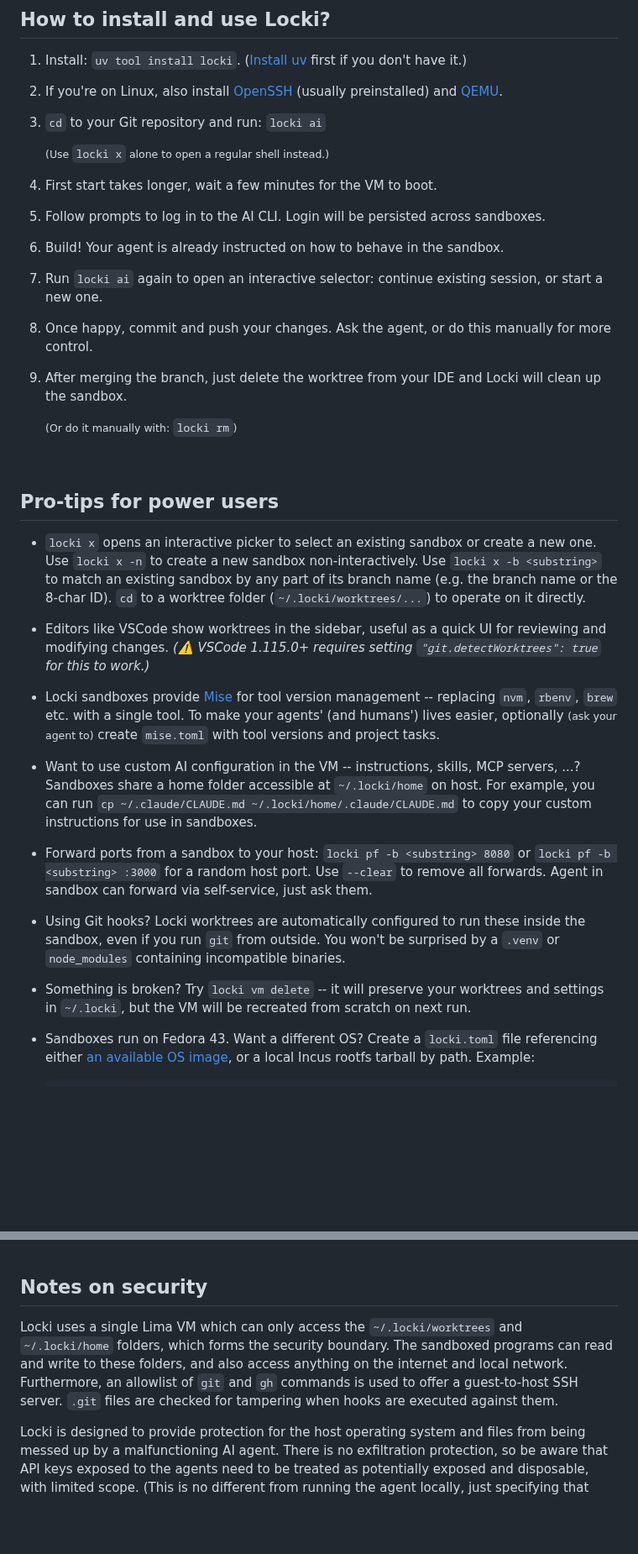
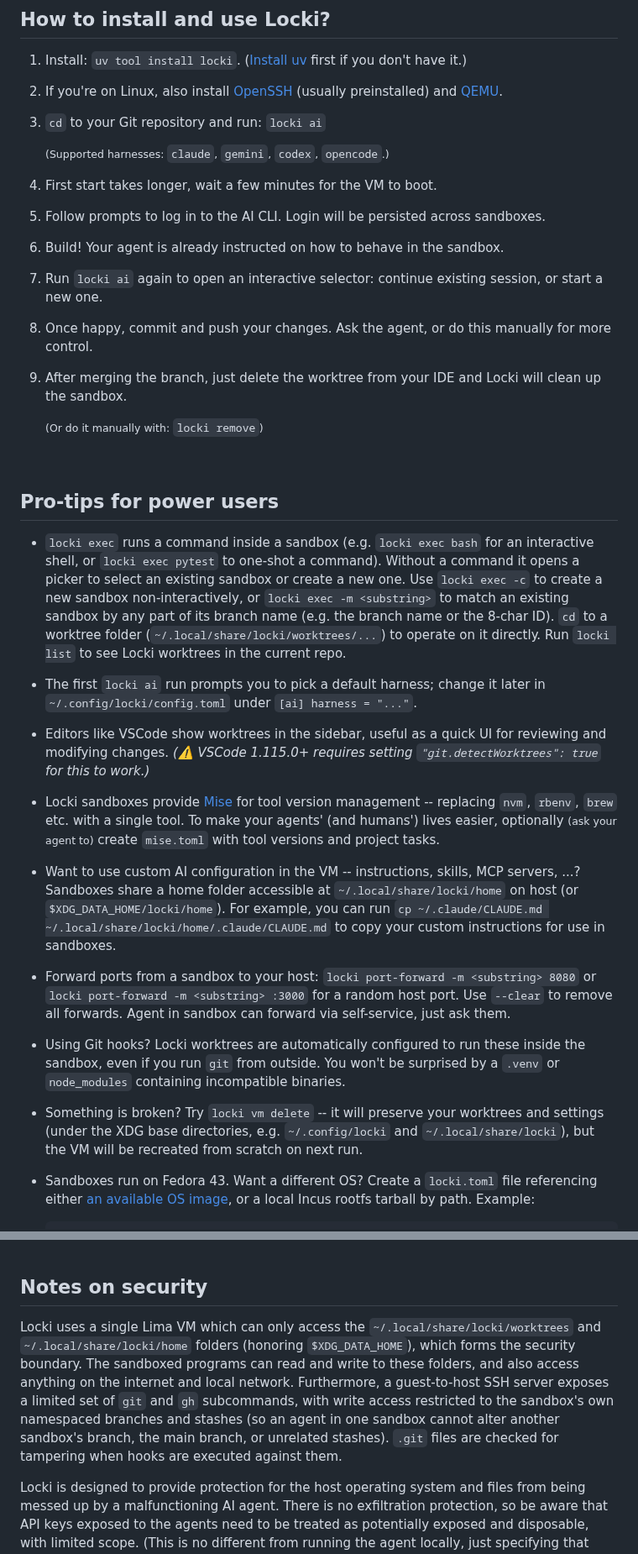
Before and after one commit to JanPokorny/locki, a Markdown page: README.md, 2 parts joined by grey strips. Shown at 84% size. GitHub-like rendering; blank space fills up the shorter version.

Commit message:
docs: sync README CLI flags with v0.0.9 (#23)
* docs: sync README CLI flags with v0.0.9

Update `-n`/`-b` flags in README examples to `-c`/`-m`, matching the
current CLI surface for `locki x` and `locki pf`.

https://claude.ai/code/session_013WYw1gMYs3RFxDvzkny4vz

* docs: update README paths for XDG base directories

Replace `~/.locki/*` references with XDG-compliant paths
(`~/.local/share/locki/*` for data, `~/.config/locki` for config) to
match the current path layout in src/locki/paths.py.

https://claude.ai/code/session_013WYw1gMYs3RFxDvzkny4vz

* docs: document ls, harnesses, and clarify git scope

- Add pro-tips mention of `locki ls` for listing worktrees.
- List supported AI harnesses and how to set the default via user
  config.
- Clarify in security notes that write access through the self-service
  SSH proxy is limited to the sandbox's own namespaced branches and
  stashes.

https://claude.ai/code/session_013WYw1gMYs3RFxDvzkny4vz

* docs: prefer full command names; move harness list to tutorial

- Replace the shell-mode aside in the tutorial with the list of
  supported harnesses, which readers are more likely to need at that
  point.
- Expand the `locki exec` pro-tip so it properly introduces the command
  with example usages.
- Swap short aliases (`x`, `pf`, `rm`, `ls`) for the full names
  (`exec`, `port-forward`, `remove`, `list`) outside of the width-
  constrained comparison table.

https://claude.ai/code/session_013WYw1gMYs3RFxDvzkny4vz

---------

```diff
--- a/README.md
+++ b/README.md
@@ -105,7 +105,7 @@ Case study: [Kagenti ADK](https://github.com/kagenti/adk) uses Locki to run a fu
 
     <small>
 
-    (Use `locki x` alone to open a regular shell instead.)
+    (Supported harnesses: `claude`, `gemini`, `codex`, `opencode`.)
 
     </small>
 1. First start takes longer, wait a few minutes for the VM to boot.
@@ -117,7 +117,7 @@ Case study: [Kagenti ADK](https://github.com/kagenti/adk) uses Locki to run a fu
 
     <small>
 
-    (Or do it manually with: `locki rm`)
+    (Or do it manually with: `locki remove`)
 
     </small>
 
@@ -125,20 +125,22 @@ Case study: [Kagenti ADK](https://github.com/kagenti/adk) uses Locki to run a fu
 
 ## Pro-tips for power users
 
-- `locki x` opens an interactive picker to select an existing sandbox or create a new one. Use `locki x -n` to create a new sandbox non-interactively. Use `locki x -b <substring>` to match an existing sandbox by any part of its branch name (e.g. the branch name or the 8-char ID). `cd` to a worktree folder (`~/.locki/worktrees/...`) to operate on it directly.
+- `locki exec` runs a command inside a sandbox (e.g. `locki exec bash` for an interactive shell, or `locki exec pytest` to one-shot a command). Without a command it opens a picker to select an existing sandbox or create a new one. Use `locki exec -c` to create a new sandbox non-interactively, or `locki exec -m <substring>` to match an existing sandbox by any part of its branch name (e.g. the branch name or the 8-char ID). `cd` to a worktree folder (`~/.local/share/locki/worktrees/...`) to operate on it directly. Run `locki list` to see Locki worktrees in the current repo.
+
+- The first `locki ai` run prompts you to pick a default harness; change it later in `~/.config/locki/config.toml` under `[ai] harness = "..."`.
 
 - Editors like VSCode show worktrees in the sidebar, useful as a quick UI for reviewing and modifying changes.
   *(⚠️ VSCode 1.115.0+ requires setting `"git.detectWorktrees": true` for this to work.)*
 
 - Locki sandboxes provide [Mise](https://mise.jdx.dev) for tool version management -- replacing `nvm`, `rbenv`, `brew` etc. with a single tool. To make your agents' (and humans') lives easier, optionally <small>(ask your agent to)</small> create `mise.toml` with tool versions and project tasks.
 
-- Want to use custom AI configuration in the VM -- instructions, skills, MCP servers, ...? Sandboxes share a home folder accessible at `~/.locki/home` on host. For example, you can run `cp ~/.claude/CLAUDE.md ~/.locki/home/.claude/CLAUDE.md` to copy your custom instructions for use in sandboxes.
+- Want to use custom AI configuration in the VM -- instructions, skills, MCP servers, ...? Sandboxes share a home folder accessible at `~/.local/share/locki/home` on host (or `$XDG_DATA_HOME/locki/home`). For example, you can run `cp ~/.claude/CLAUDE.md ~/.local/share/locki/home/.claude/CLAUDE.md` to copy your custom instructions for use in sandboxes.
 
-- Forward ports from a sandbox to your host: `locki pf -b <substring> 8080` or `locki pf -b <substring> :3000` for a random host port. Use `--clear` to remove all forwards. Agent in sandbox can forward via self-service, just ask them.
+- Forward ports from a sandbox to your host: `locki port-forward -m <substring> 8080` or `locki port-forward -m <substring> :3000` for a random host port. Use `--clear` to remove all forwards. Agent in sandbox can forward via self-service, just ask them.
 
 - Using Git hooks? Locki worktrees are automatically configured to run these inside the sandbox, even if you run `git` from outside. You won't be surprised by a `.venv` or `node_modules` containing incompatible binaries.
 
-- Something is broken? Try `locki vm delete` -- it will preserve your worktrees and settings in `~/.locki`, but the VM will be recreated from scratch on next run.
+- Something is broken? Try `locki vm delete` -- it will preserve your worktrees and settings (under the XDG base directories, e.g. `~/.config/locki` and `~/.local/share/locki`), but the VM will be recreated from scratch on next run.
 
 - Sandboxes run on Fedora 43. Want a different OS? Create a `locki.toml` file referencing either [an available OS image](https://images.linuxcontainers.org/), or a local Incus rootfs tarball by path. Example:
 
@@ -155,7 +157,7 @@ Case study: [Kagenti ADK](https://github.com/kagenti/adk) uses Locki to run a fu
 
 ## Notes on security
 
-Locki uses a single Lima VM which can only access the `~/.locki/worktrees` and `~/.locki/home` folders, which forms the security boundary. The sandboxed programs can read and write to these folders, and also access anything on the internet and local network. Furthermore, an allowlist of `git` and `gh` commands is used to offer a guest-to-host SSH server. `.git` files are checked for tampering when hooks are executed against them.
+Locki uses a single Lima VM which can only access the `~/.local/share/locki/worktrees` and `~/.local/share/locki/home` folders (honoring `$XDG_DATA_HOME`), which forms the security boundary. The sandboxed programs can read and write to these folders, and also access anything on the internet and local network. Furthermore, a guest-to-host SSH server exposes a limited set of `git` and `gh` subcommands, with write access restricted to the sandbox's own namespaced branches and stashes (so an agent in one sandbox cannot alter another sandbox's branch, the main branch, or unrelated stashes). `.git` files are checked for tampering when hooks are executed against them.
 
 Locki is designed to provide protection for the host operating system and files from being messed up by a malfunctioning AI agent. There is no exfiltration protection, so be aware that API keys exposed to the agents need to be treated as potentially exposed and disposable, with limited scope. (This is no different from running the agent locally, just specifying that Locki does not help here. Use a dedicated solution like [OneCLI](https://github.com/onecli/onecli) if interested.)
 
```
